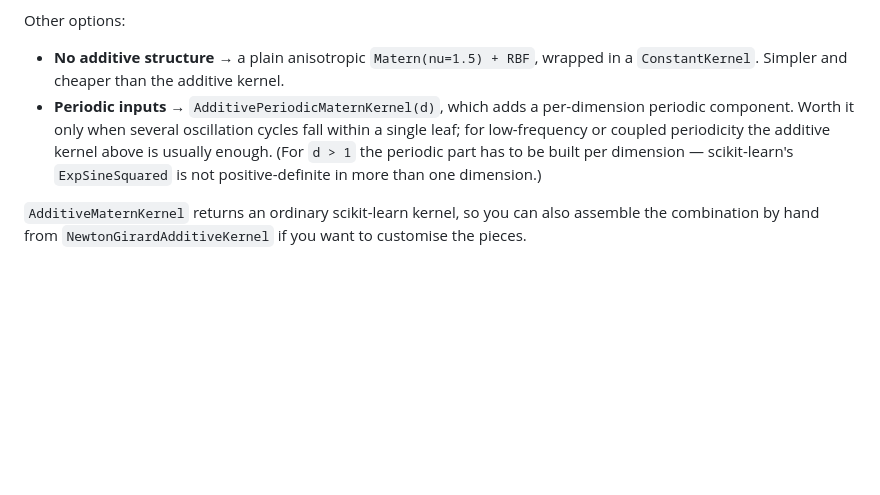
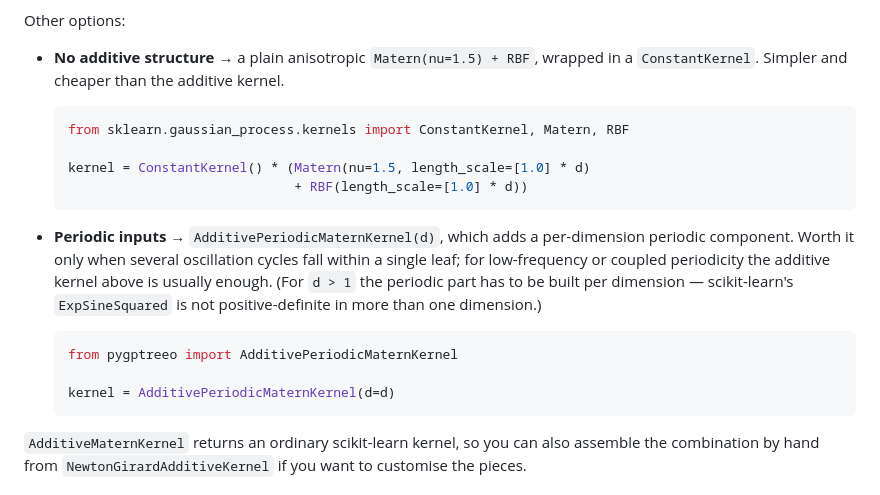
Before and after one commit to anderkve/pygptreeo, a Markdown page: README.md, the part around the change. GitHub-like rendering; blank space fills up the shorter version.

Commit message:
Add minimal code snippets for the alternative leaf kernels
Co-Authored-By: Claude Opus 4.8 <noreply@anthropic.com>
Claude-Session: https://claude.ai/code/session_01JTQKYoEmsYJ99ieLGawzgZ

````diff
--- a/README.md
+++ b/README.md
@@ -95,11 +95,25 @@ Other options:
 
 * **No additive structure** → a plain anisotropic `Matern(nu=1.5) + RBF`, wrapped in a
   `ConstantKernel`. Simpler and cheaper than the additive kernel.
+
+  ```python
+  from sklearn.gaussian_process.kernels import ConstantKernel, Matern, RBF
+
+  kernel = ConstantKernel() * (Matern(nu=1.5, length_scale=[1.0] * d)
+                               + RBF(length_scale=[1.0] * d))
+  ```
+
 * **Periodic inputs** → `AdditivePeriodicMaternKernel(d)`, which adds a per-dimension
   periodic component. Worth it only when several oscillation cycles fall within a single
   leaf; for low-frequency or coupled periodicity the additive kernel above is usually
   enough. (For `d > 1` the periodic part has to be built per dimension — scikit-learn's
   `ExpSineSquared` is not positive-definite in more than one dimension.)
+
+  ```python
+  from pygptreeo import AdditivePeriodicMaternKernel
+
+  kernel = AdditivePeriodicMaternKernel(d=d)
+  ```
 
 `AdditiveMaternKernel` returns an ordinary scikit-learn kernel, so you can also assemble
 the combination by hand from `NewtonGirardAdditiveKernel` if you want to customise the
````
